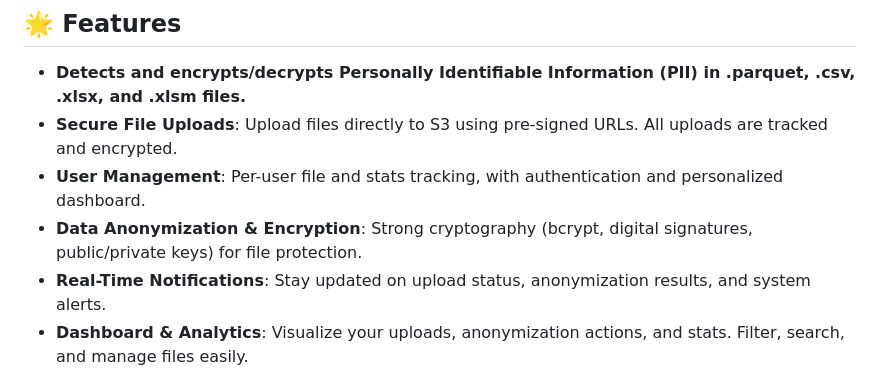
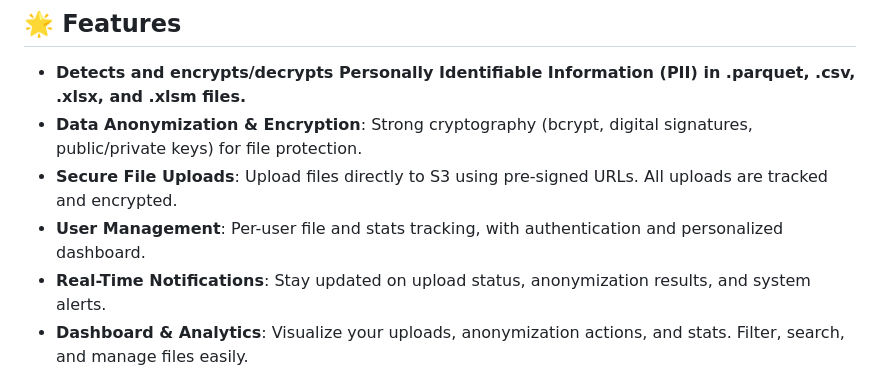
Before and after one commit to amanagrawal151/data-anonymiser, a Markdown page: readme.md, the part around the change. Rendered like a GitHub page.

```diff
--- a/readme.md
+++ b/readme.md
@@ -12,9 +12,9 @@ A full-stack, privacy-first data anonymization platform with secure file uploads
 ## 🌟 Features
 
 - **Detects and encrypts/decrypts Personally Identifiable Information (PII) in .parquet, .csv, .xlsx, and .xlsm files.**
+- **Data Anonymization & Encryption**: Strong cryptography (bcrypt, digital signatures, public/private keys) for file protection.
 - **Secure File Uploads**: Upload files directly to S3 using pre-signed URLs. All uploads are tracked and encrypted.
 - **User Management**: Per-user file and stats tracking, with authentication and personalized dashboard.
-- **Data Anonymization & Encryption**: Strong cryptography (bcrypt, digital signatures, public/private keys) for file protection.
 - **Real-Time Notifications**: Stay updated on upload status, anonymization results, and system alerts.
 - **Dashboard & Analytics**: Visualize your uploads, anonymization actions, and stats. Filter, search, and manage files easily.
 - **Swagger API Docs**: Explore and test all backend endpoints with built-in Swagger UI.
```
